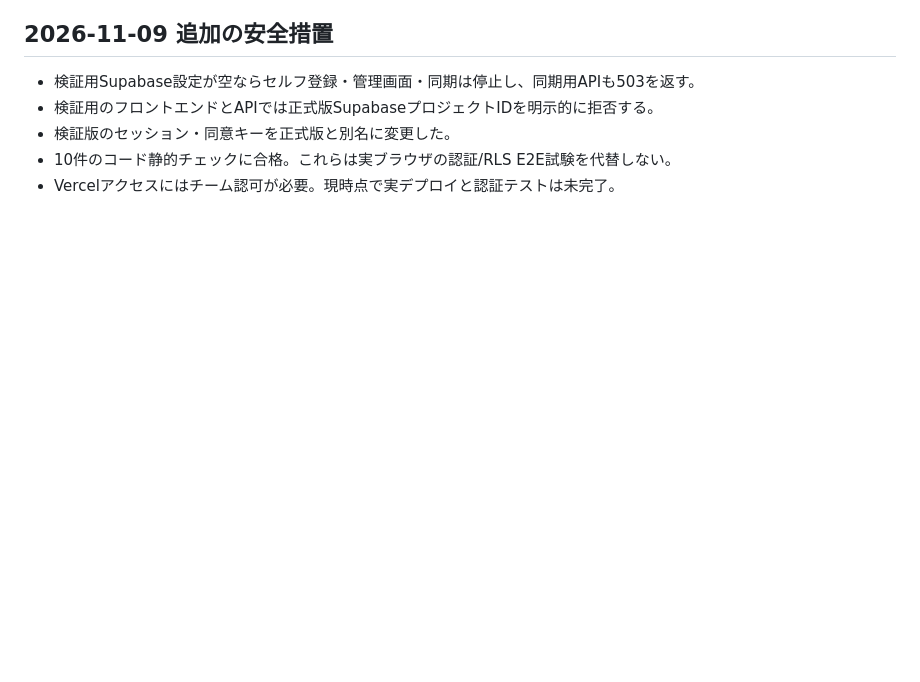
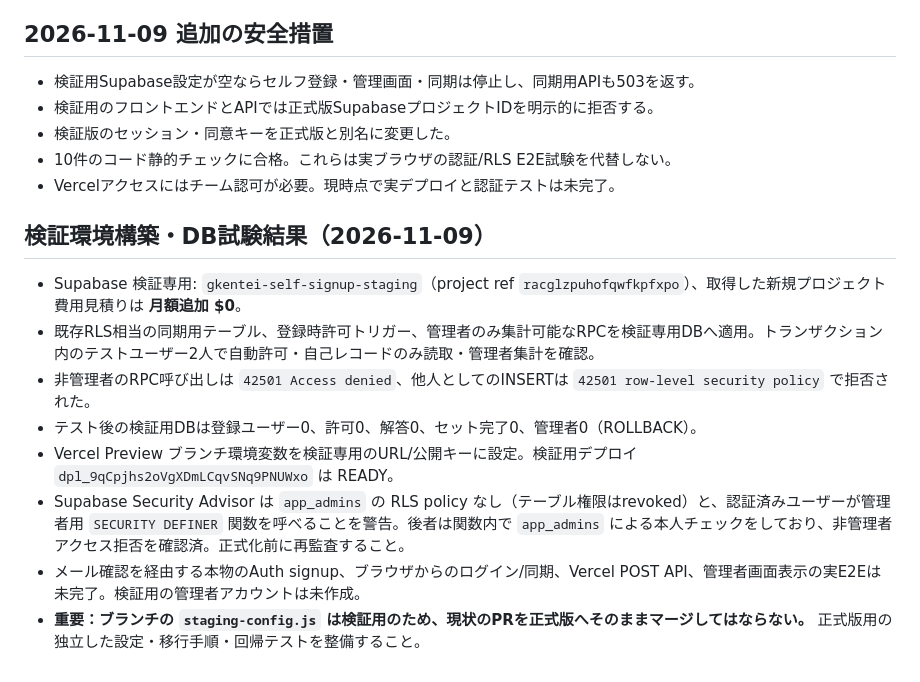
Before and after one commit to snowman-jp/gkentei-app, a Markdown page: docs/self-signup-admin-staging.md, the part around the change. Drawn GitHub-style; blank space fills up the shorter version.

Commit message:
Document zero-cost isolated staging deployment and rollback-only security tests

```diff
--- a/docs/self-signup-admin-staging.md
+++ b/docs/self-signup-admin-staging.md
@@ -33,3 +33,13 @@
 - 検証版のセッション・同意キーを正式版と別名に変更した。
 - 10件のコード静的チェックに合格。これらは実ブラウザの認証/RLS E2E試験を代替しない。
 - Vercelアクセスにはチーム認可が必要。現時点で実デプロイと認証テストは未完了。
+
+## 検証環境構築・DB試験結果（2026-11-09）
+- Supabase 検証専用: `gkentei-self-signup-staging`（project ref `racglzpuhofqwfkpfxpo`）、取得した新規プロジェクト費用見積りは **月額追加 $0**。
+- 既存RLS相当の同期用テーブル、登録時許可トリガー、管理者のみ集計可能なRPCを検証専用DBへ適用。トランザクション内のテストユーザー2人で自動許可・自己レコードのみ読取・管理者集計を確認。
+- 非管理者のRPC呼び出しは `42501 Access denied`、他人としてのINSERTは `42501 row-level security policy` で拒否された。
+- テスト後の検証用DBは登録ユーザー0、許可0、解答0、セット完了0、管理者0（ROLLBACK）。
+- Vercel Preview ブランチ環境変数を検証専用のURL/公開キーに設定。検証用デプロイ `dpl_9qCpjhs2oVgXDmLCqvSNq9PNUWxo` は READY。
+- Supabase Security Advisor は `app_admins` の RLS policy なし（テーブル権限はrevoked）と、認証済みユーザーが管理者用 `SECURITY DEFINER` 関数を呼べることを警告。後者は関数内で `app_admins` による本人チェックをしており、非管理者アクセス拒否を確認済。正式化前に再監査すること。
+- メール確認を経由する本物のAuth signup、ブラウザからのログイン/同期、Vercel POST API、管理者画面表示の実E2Eは未完了。検証用の管理者アカウントは未作成。
+- **重要：ブランチの `staging-config.js` は検証用のため、現状のPRを正式版へそのままマージしてはならない。** 正式版用の独立した設定・移行手順・回帰テストを整備すること。
```
